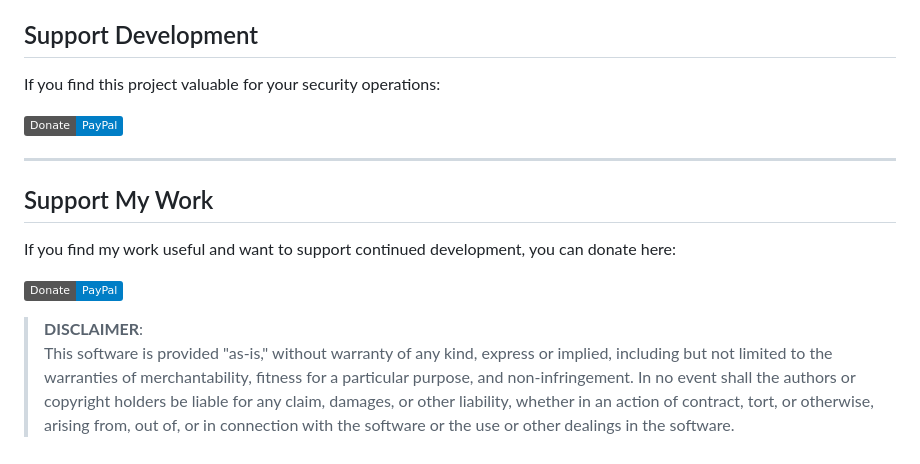
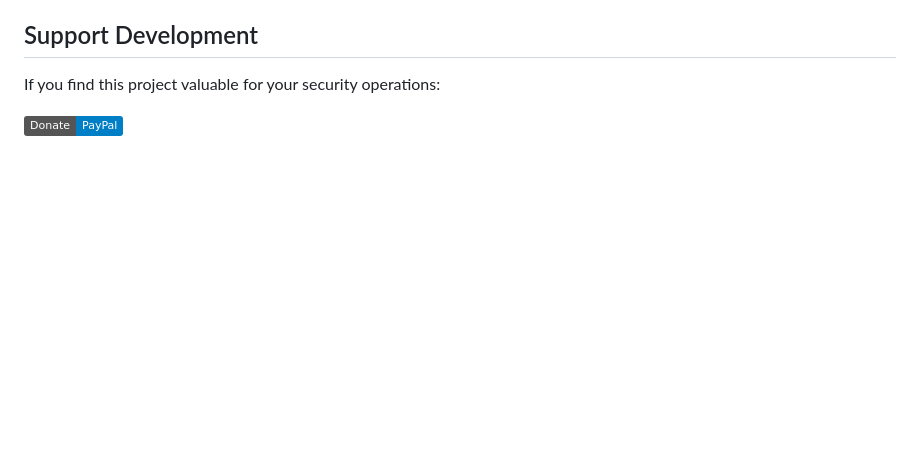
Before and after one commit to sec0ps/va-pt, a Markdown page: README.md, the part around the change. Drawn GitHub-style; badges without logos; blank space fills up the shorter version.

```diff
--- a/README.md
+++ b/README.md
@@ -103,15 +103,3 @@ This software is provided "as-is," without warranty of any kind, express or impl
 If you find this project valuable for your security operations:
 
 [![Donate](https://img.shields.io/badge/Donate-PayPal-blue.svg)](https://paypal.me/sec0ps)
-
----
-
-## Support My Work
-
-If you find my work useful and want to support continued development, you can donate here:
-
-[![Donate](https://img.shields.io/badge/Donate-PayPal-blue.svg)](https://paypal.me/sec0ps)
-
-> **DISCLAIMER**:
-> This software is provided "as-is," without warranty of any kind, express or implied, including but not limited to the warranties of merchantability, fitness for a particular purpose, and non-infringement. In no event shall the authors or copyright holders
-> be liable for any claim, damages, or other liability, whether in an action of contract, tort, or otherwise, arising from, out of, or in connection with the software or the use or other dealings in the software.
```
